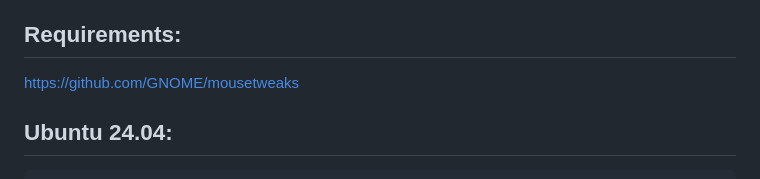
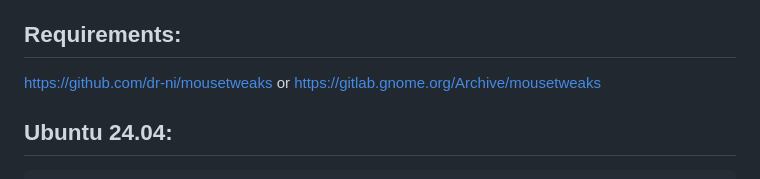
Before and after one commit to dr-ni/onboard, a Markdown page: README.md, the part around the change. Rendered like a GitHub page.

```diff
--- a/README.md
+++ b/README.md
@@ -109,7 +109,9 @@ into other problems, please let us know. Build instructions for
 new distributions are always welcome too.
 
 ## Requirements:
-https://github.com/GNOME/mousetweaks
+https://github.com/dr-ni/mousetweaks
+or
+https://gitlab.gnome.org/Archive/mousetweaks
 
 ## Ubuntu 24.04:
         sudo apt install git build-essential fakeroot
```
